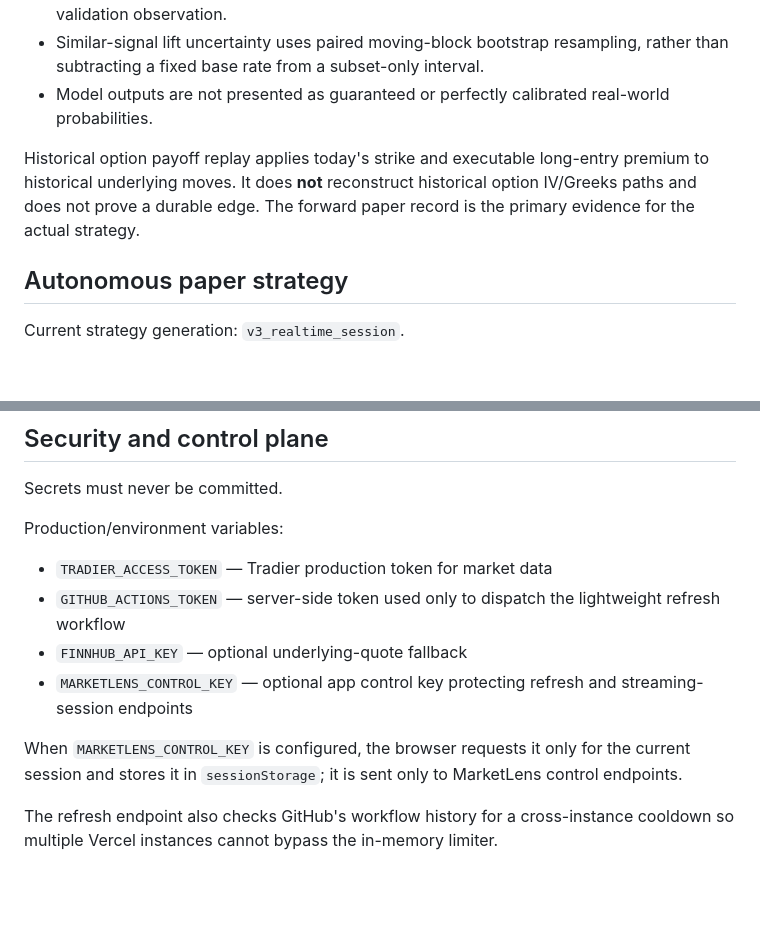
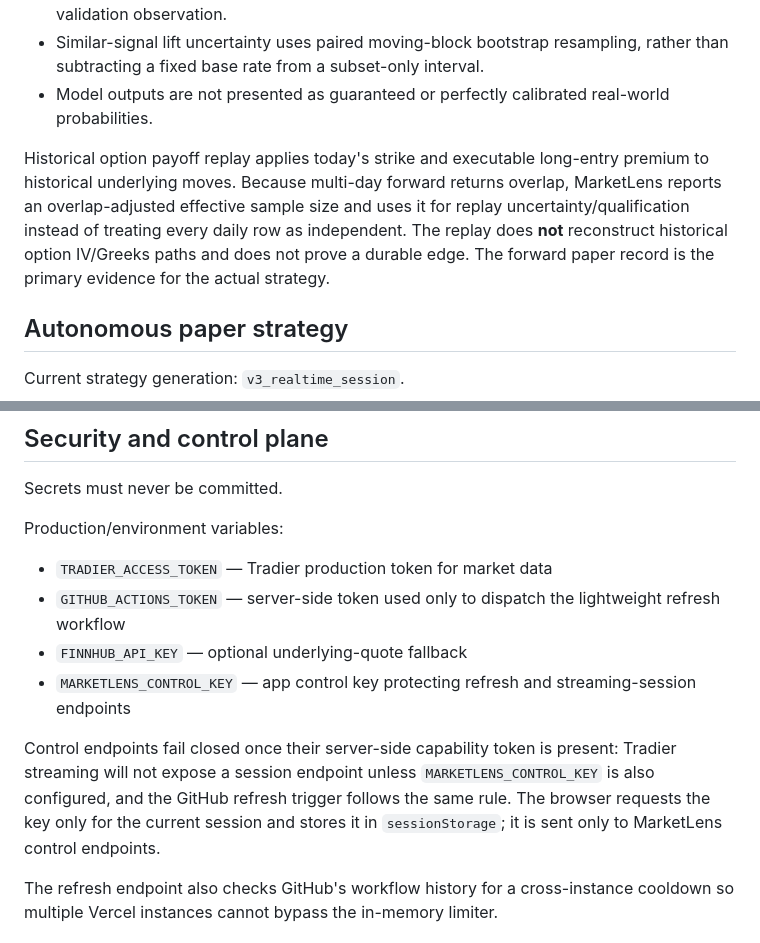
Before and after one commit to Wickey23/MarketLens-ML, a Markdown page: README.md, 2 parts joined by grey strips. Drawn GitHub-style; blank space fills up the shorter version.

Commit message:
Document fail-closed controls and replay sample adjustment

```diff
--- a/README.md
+++ b/README.md
@@ -59,7 +59,7 @@ Directional models currently include Logistic Regression and Random Forest.
 - Similar-signal lift uncertainty uses paired moving-block bootstrap resampling, rather than subtracting a fixed base rate from a subset-only interval.
 - Model outputs are not presented as guaranteed or perfectly calibrated real-world probabilities.
 
-Historical option payoff replay applies today's strike and executable long-entry premium to historical underlying moves. It does **not** reconstruct historical option IV/Greeks paths and does not prove a durable edge. The forward paper record is the primary evidence for the actual strategy.
+Historical option payoff replay applies today's strike and executable long-entry premium to historical underlying moves. Because multi-day forward returns overlap, MarketLens reports an overlap-adjusted effective sample size and uses it for replay uncertainty/qualification instead of treating every daily row as independent. The replay does **not** reconstruct historical option IV/Greeks paths and does not prove a durable edge. The forward paper record is the primary evidence for the actual strategy.
 
 ## Autonomous paper strategy
 
@@ -108,9 +108,9 @@ Production/environment variables:
 - `TRADIER_ACCESS_TOKEN` — Tradier production token for market data
 - `GITHUB_ACTIONS_TOKEN` — server-side token used only to dispatch the lightweight refresh workflow
 - `FINNHUB_API_KEY` — optional underlying-quote fallback
-- `MARKETLENS_CONTROL_KEY` — optional app control key protecting refresh and streaming-session endpoints
+- `MARKETLENS_CONTROL_KEY` — app control key protecting refresh and streaming-session endpoints
 
-When `MARKETLENS_CONTROL_KEY` is configured, the browser requests it only for the current session and stores it in `sessionStorage`; it is sent only to MarketLens control endpoints.
+Control endpoints fail closed once their server-side capability token is present: Tradier streaming will not expose a session endpoint unless `MARKETLENS_CONTROL_KEY` is also configured, and the GitHub refresh trigger follows the same rule. The browser requests the key only for the current session and stores it in `sessionStorage`; it is sent only to MarketLens control endpoints.
 
 The refresh endpoint also checks GitHub's workflow history for a cross-instance cooldown so multiple Vercel instances cannot bypass the in-memory limiter.
 
```
